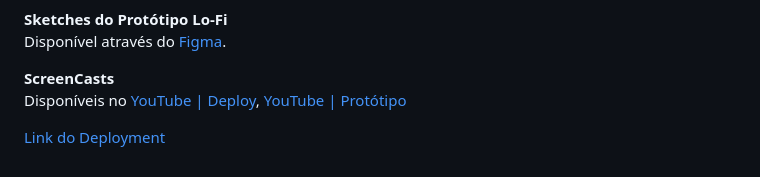
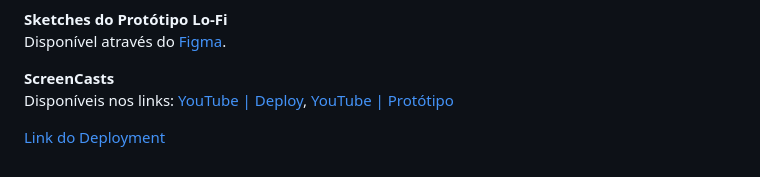
Before and after one commit to r7fael/solidare, a Markdown page: README.md, the part around the change. Rendered like a GitHub page; folded sections open.

```diff
--- a/README.md
+++ b/README.md
@@ -90,7 +90,7 @@ Disponível através do [Figma](https://www.figma.com/design/G0Yuk7esIEczckooTxz
 
 **ScreenCasts**
 <br>
-Disponíveis no [YouTube | Deploy](https://youtu.be/PYPbtUBx-JU),
+Disponíveis nos links: [YouTube | Deploy](https://youtu.be/PYPbtUBx-JU),
 [YouTube | Protótipo](https://www.youtube.com/watch?v=0893hq8dsfI)
 <br>
 
```
